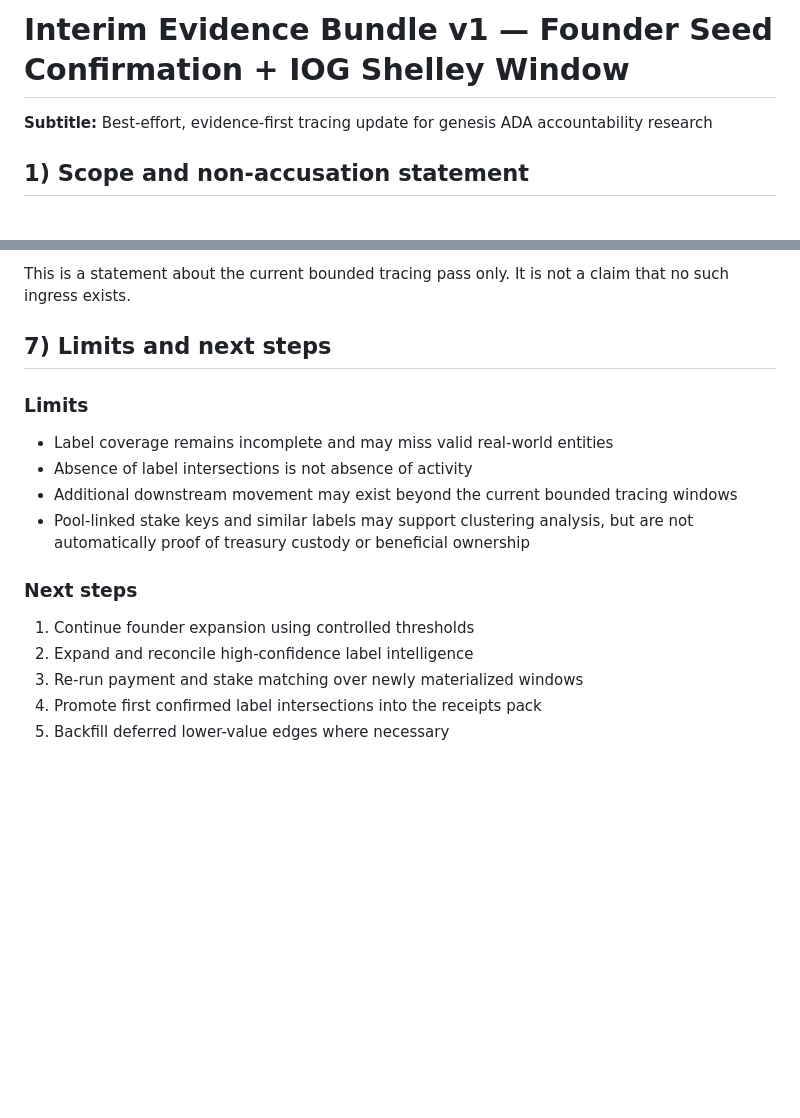
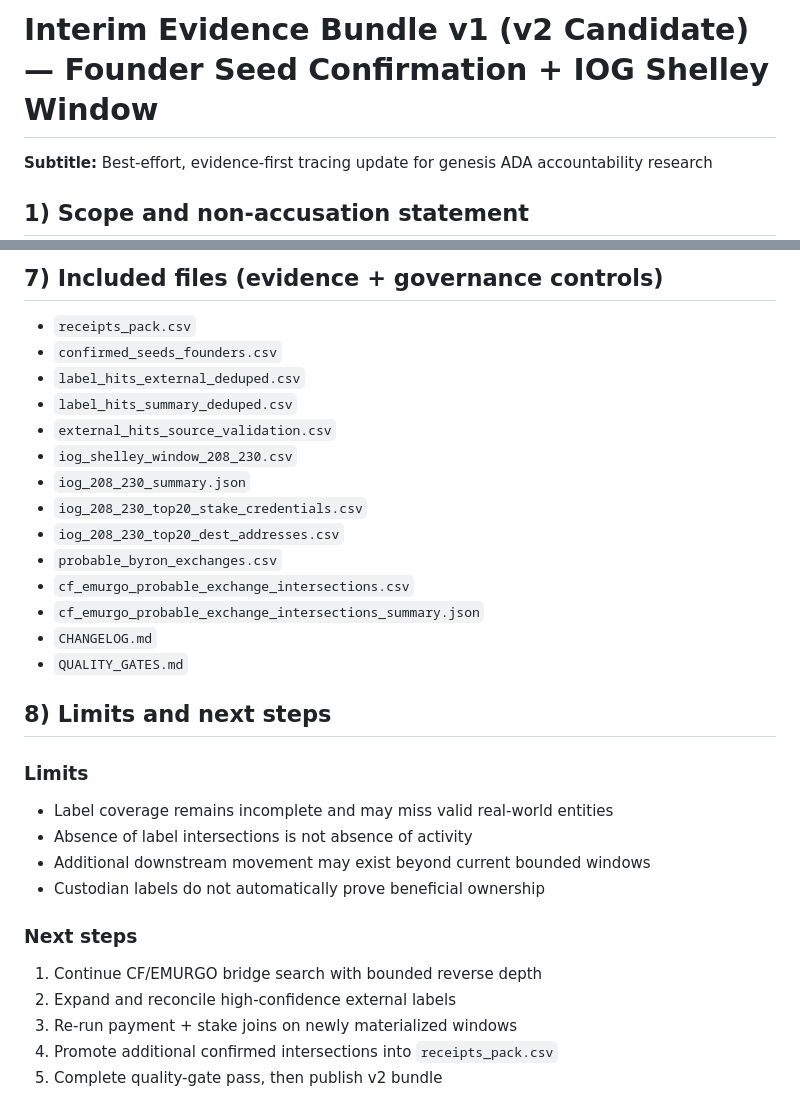
Before and after one commit to BEACNpool/Governance, a Markdown page: Genesis/interim-evidence-bundle-v1/README.md, 2 parts joined by grey strips. Rendered like a GitHub page; blank space fills up the shorter version.

```diff
--- a/Genesis/interim-evidence-bundle-v1/README.md
+++ b/Genesis/interim-evidence-bundle-v1/README.md
@@ -1,4 +1,4 @@
-# Interim Evidence Bundle v1 — Founder Seed Confirmation + IOG Shelley Window
+# Interim Evidence Bundle v1 (v2 Candidate) — Founder Seed Confirmation + IOG Shelley Window
 
 **Subtitle:** Best-effort, evidence-first tracing update for genesis ADA accountability research
 
@@ -79,19 +91,34 @@ At this checkpoint, the current tracing pass remains ingress-negative for the ot
 
-This is a statement about the current bounded tracing pass only. It is not a claim that no such ingress exists.
+## 7) Included files (evidence + governance controls)
 
-## 7) Limits and next steps
+* `receipts_pack.csv`
+* `confirmed_seeds_founders.csv`
+* `label_hits_external_deduped.csv`
+* `label_hits_summary_deduped.csv`
+* `external_hits_source_validation.csv`
+* `iog_shelley_window_208_230.csv`
+* `iog_208_230_summary.json`
+* `iog_208_230_top20_stake_credentials.csv`
+* `iog_208_230_top20_dest_addresses.csv`
+* `probable_byron_exchanges.csv`
+* `cf_emurgo_probable_exchange_intersections.csv`
+* `cf_emurgo_probable_exchange_intersections_summary.json`
+* `CHANGELOG.md`
+* `QUALITY_GATES.md`
+
+## 8) Limits and next steps
 
 ### Limits
 
 * Label coverage remains incomplete and may miss valid real-world entities
 * Absence of label intersections is not absence of activity
-* Additional downstream movement may exist beyond the current bounded tracing windows
-* Pool-linked stake keys and similar labels may support clustering analysis, but are not automatically proof of treasury custody or beneficial ownership
+* Additional downstream movement may exist beyond current bounded windows
+* Custodian labels do not automatically prove beneficial ownership
 
 ### Next steps
 
-1. Continue founder expansion using controlled thresholds
-2. Expand and reconcile high-confidence label intelligence
-3. Re-run payment and stake matching over newly materialized windows
-4. Promote first confirmed label intersections into the receipts pack
-5. Backfill deferred lower-value edges where necessary
+1. Continue CF/EMURGO bridge search with bounded reverse depth
+2. Expand and reconcile high-confidence external labels
+3. Re-run payment + stake joins on newly materialized windows
+4. Promote additional confirmed intersections into `receipts_pack.csv`
+5. Complete quality-gate pass, then publish v2 bundle
```
Also changed, not shown: other parts of Genesis/interim-evidence-bundle-v1/README.md (+38 -26 lines).
